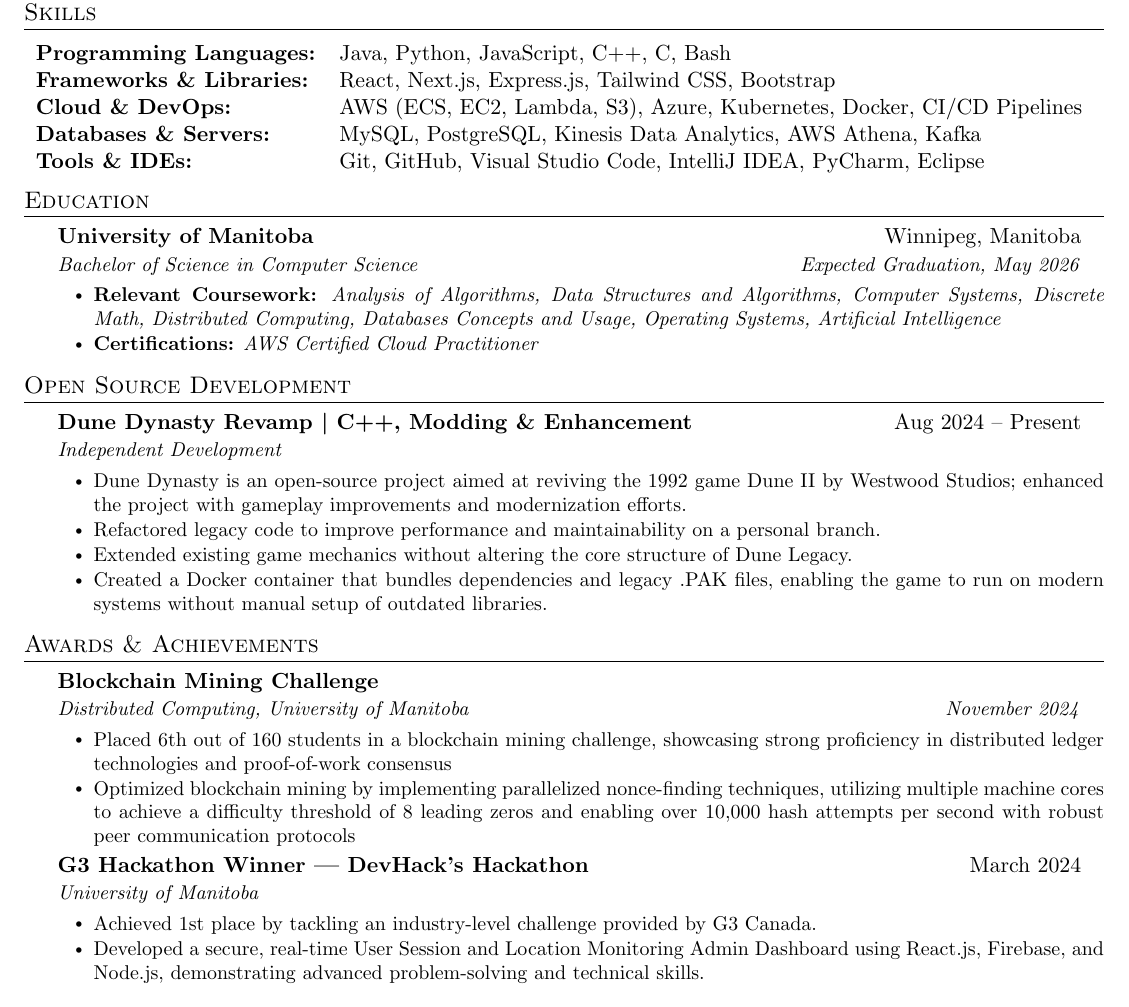
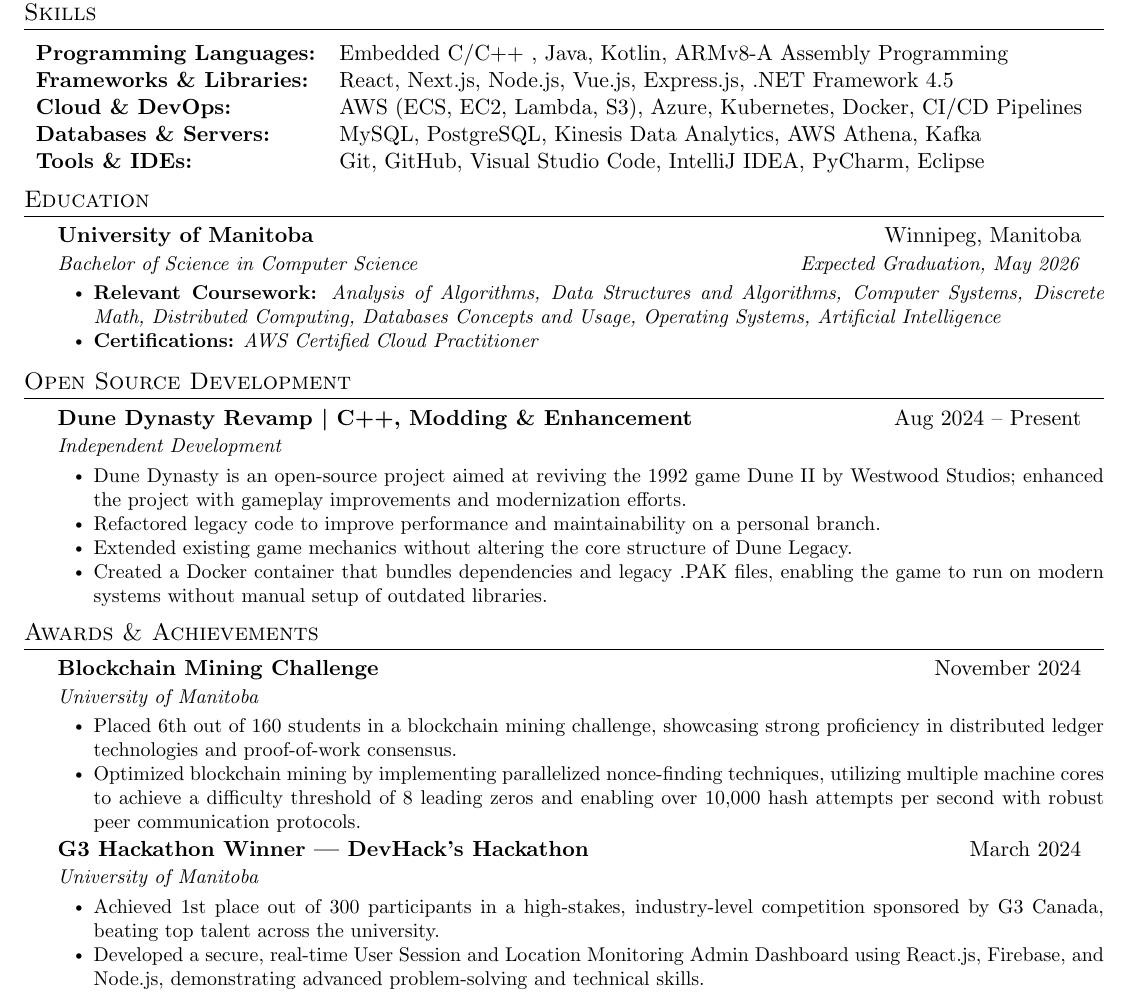
Before and after one commit to Ali90922/Resume, a LaTeX CV (AliResume.tex): part of the page, cut so that both start at the same text. Compiled offline with pdfLaTeX.

Commit message:
Update AliResume.tex

```diff
--- a/AliResume.tex
+++ b/AliResume.tex
@@ -87,8 +87,8 @@
 \section{Skills}
 
 \begin{tabularx}{\textwidth}{>{\bfseries}l X}
-Programming Languages: & Java, Python, JavaScript, C++, C, Bash \\
-Frameworks \& Libraries: & React, Next.js, Express.js, Tailwind CSS, Bootstrap \\
+Programming Languages: & Embedded C/C++ , Java, Kotlin, ARMv8-A Assembly Programming \\
+Frameworks \& Libraries: & React, Next.js, Node.js, Vue.js, Express.js, .NET Framework 4.5 \\
 Cloud \& DevOps: & AWS (ECS, EC2, Lambda, S3), Azure, Kubernetes, Docker, CI/CD Pipelines \\
 Databases \& Servers: & MySQL, PostgreSQL, Kinesis Data Analytics, AWS Athena, Kafka \\
 Tools \& IDEs: & Git, GitHub, Visual Studio Code, IntelliJ IDEA, PyCharm, Eclipse \\
@@ -130,19 +130,18 @@ Tools \& IDEs: & Git, GitHub, Visual Studio Code, IntelliJ IDEA, PyCharm, Eclips
 \section{Awards \& Achievements}
 \resumeSubHeadingListStart
     \resumeSubheading
-      {\href{https://github.com/Ali90922/Distributed-Computing-TrangoTowers/tree/main/BlockChain\%20Miner\%20Trango}{Blockchain Mining Challenge}}
-
-      {Distributed Computing, University of Manitoba}{November 2024}
+      {\href{https://github.com/Ali90922/G3-Hackathon}{Blockchain Mining Challenge}}{November 2024}
+      {University of Manitoba}{}
       \resumeItemListStart
-        \resumeItem{Placed 6th out of 160 students in a blockchain mining challenge, showcasing strong proficiency in distributed ledger technologies and proof-of-work consensus}
-        \resumeItem{Optimized blockchain mining by implementing parallelized nonce-finding techniques, utilizing multiple machine cores to achieve a difficulty threshold of 8 leading zeros and enabling over 10,000 hash attempts per second with robust peer communication protocols}
+        \resumeItem{Placed 6th out of 160 students in a blockchain mining challenge, showcasing strong proficiency in distributed ledger technologies and proof-of-work consensus.}
+        \resumeItem{Optimized blockchain mining by implementing parallelized nonce-finding techniques, utilizing multiple machine cores to achieve a difficulty threshold of 8 leading zeros and enabling over 10,000 hash attempts per second with robust peer communication protocols.}
       \resumeItemListEnd
 
       \resumeSubheading
       {\href{https://github.com/Ali90922/G3-Hackathon}{G3 Hackathon Winner | DevHack's Hackathon}}{March 2024}
       {University of Manitoba}{}
       \resumeItemListStart
-        \resumeItem{Achieved 1st place by tackling an industry-level challenge provided by G3 Canada.}
+        \resumeItem{Achieved 1st place out of 300 participants in a high-stakes, industry-level competition sponsored by G3 Canada, beating top talent across the university.}
         \resumeItem{Developed a secure, real-time User Session and Location Monitoring Admin Dashboard using React.js, Firebase, and Node.js, demonstrating advanced problem-solving and technical skills.}
       \resumeItemListEnd
 \resumeSubHeadingListEnd
```
